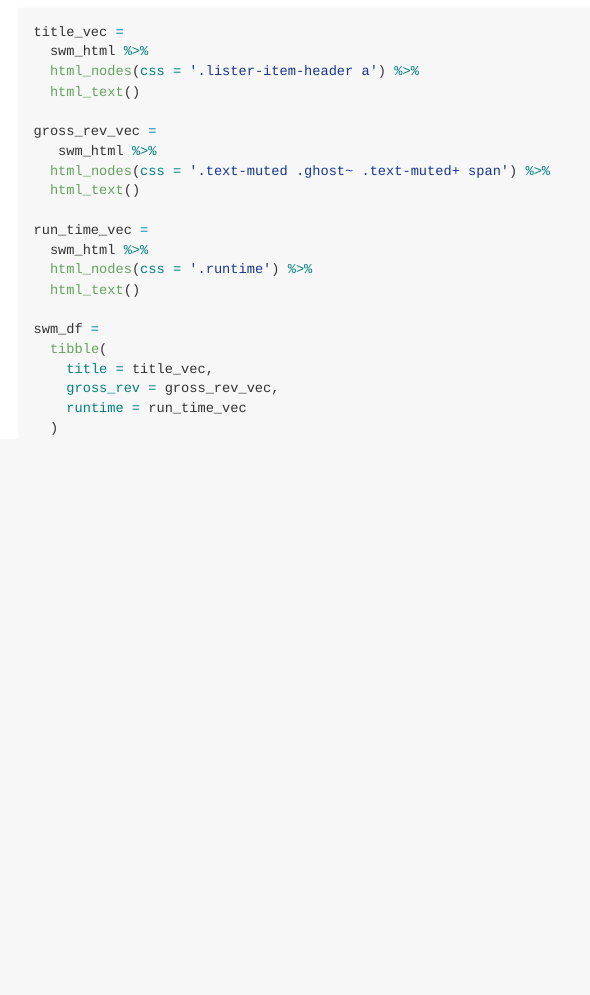
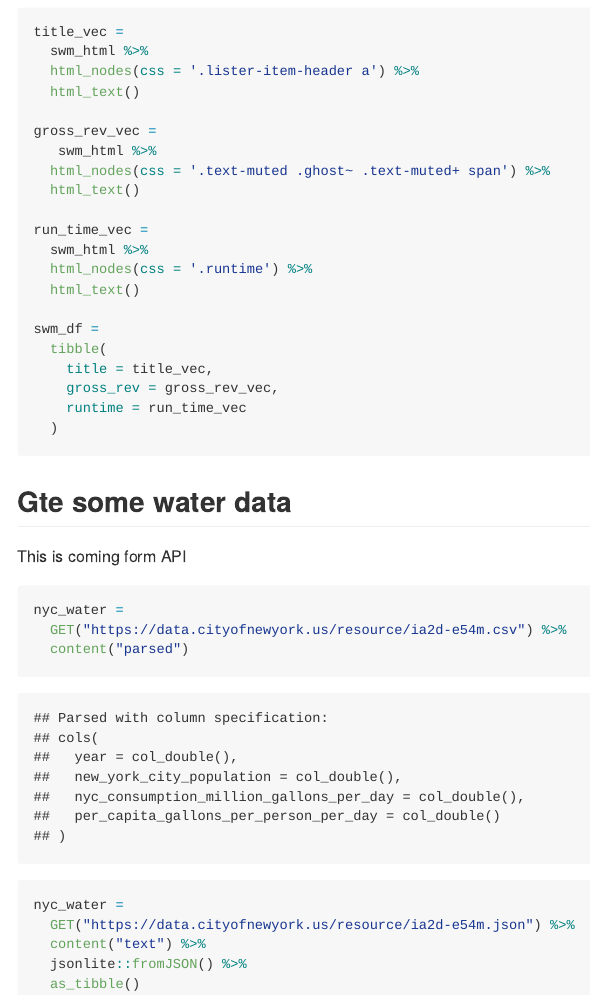
Before and after one commit to yingj2622/data_wrangling_ii, an R Markdown document (reading_data.Rmd): the page in a window 1100 px wide, from 910 px down. The pictures show the output file reading_data.md that the author committed with the source, drawn offline in the style of GitHub; long lines of code are wrapped.

Commit message:
nyc water data using an API

````diff
--- a/reading_data.Rmd
+++ b/reading_data.Rmd
@@ -70,3 +70,19 @@ swm_df =
     runtime = run_time_vec
   )
 ```
+
+## Gte some water data
+
+This is coming form API
+
+```{r}
+nyc_water =
+  GET("https://data.cityofnewyork.us/resource/ia2d-e54m.csv") %>%
+  content("parsed")
+
+nyc_water =
+  GET("https://data.cityofnewyork.us/resource/ia2d-e54m.json") %>%
+  content("text") %>%
+  jsonlite::fromJSON() %>%
+  as_tibble()
+```
````
Also changed, not shown: reading_data.md.
